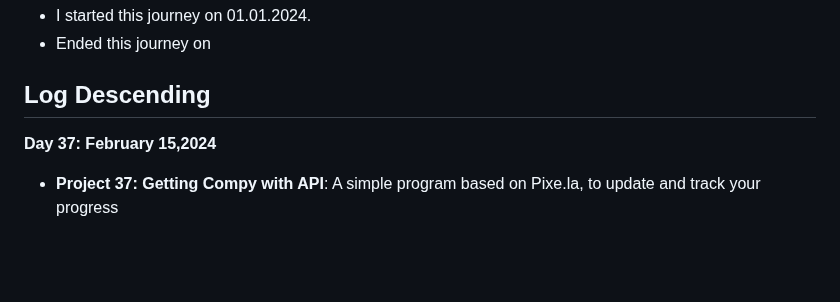
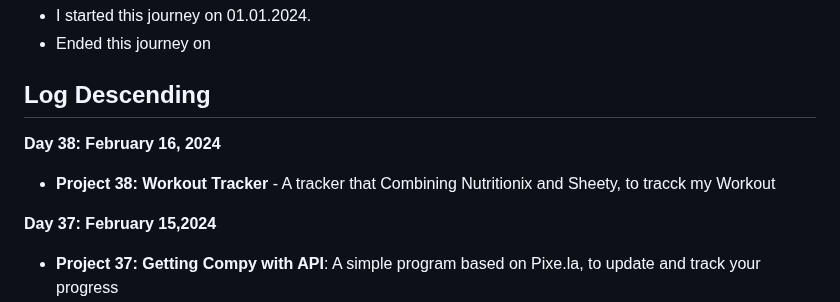
Before and after one commit to Tajnost/100daysOfPython, a Markdown page: README.md, the part around the change. Rendered like a GitHub page; blank space fills up the shorter version.

```diff
--- a/README.md
+++ b/README.md
@@ -11,6 +11,9 @@ The ReadMe is purely for me so I can stay more organised in my journey
 - Ended this journey on
 
 ## Log Descending
+
+**Day 38: February 16, 2024**
+- **Project 38: Workout Tracker** -  A tracker that Combining Nutritionix and Sheety, to tracck my Workout
 
 **Day 37: February 15,2024**
 - **Project 37: Getting Compy with API**: A simple program based on Pixe.la, to update and track your progress
```
